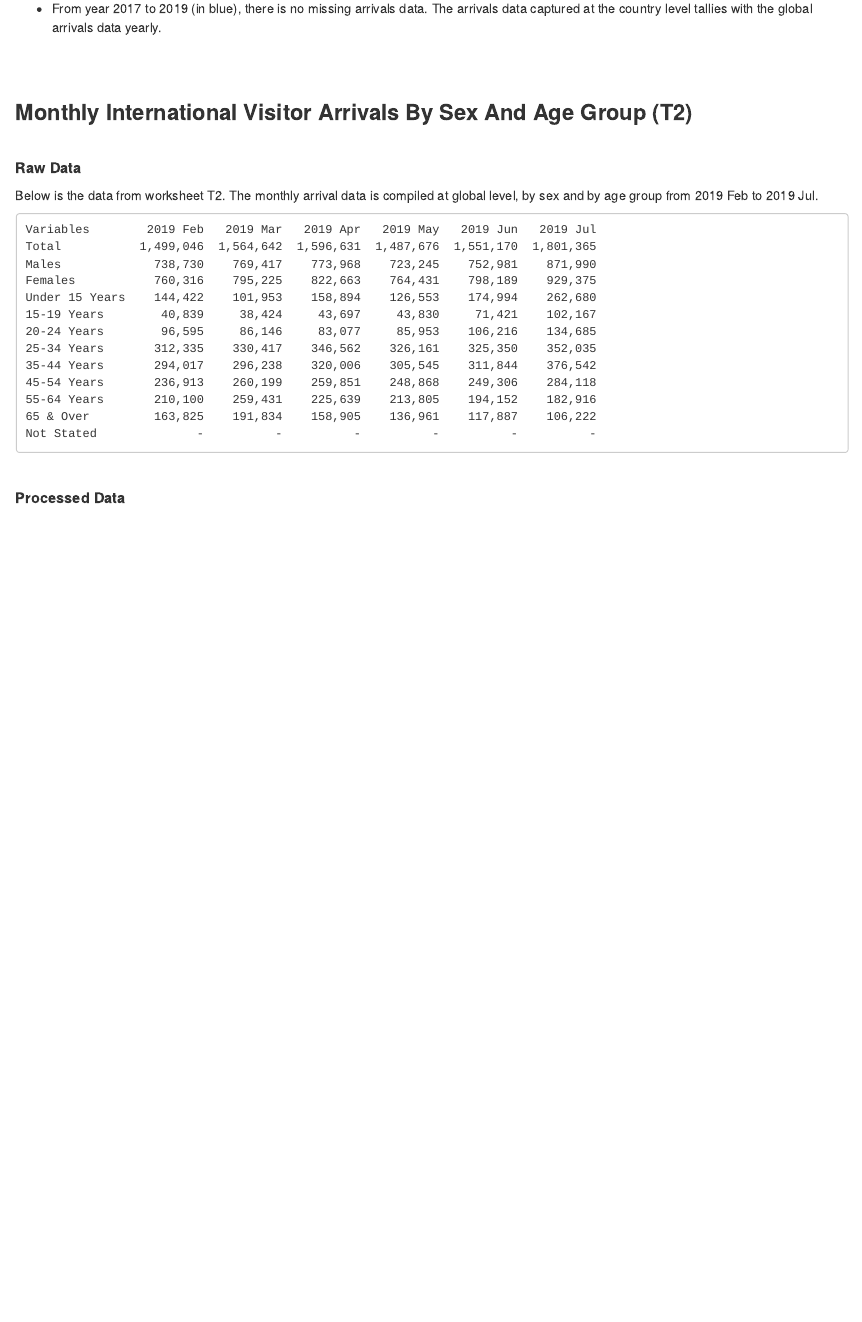
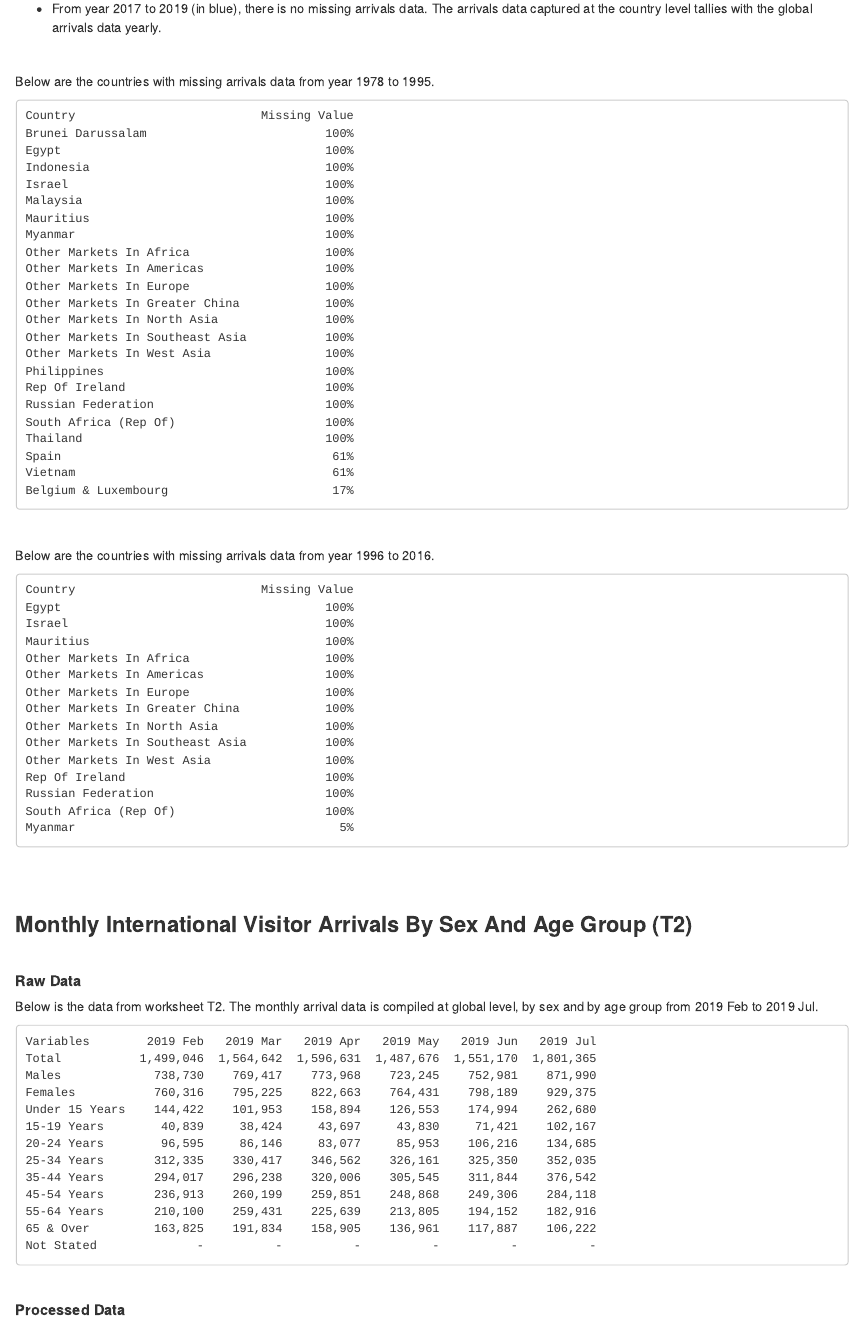
Before and after one commit to layhoon/Singapore-Intl-Visitor-Arrivals, an R Markdown document (Report.Rmd): the page in a window 1100 px wide, from 5860 px down. The pictures show the output file Report.html that the author committed with the source, opened offline; long lines of code are wrapped.

Commit message:
Updated paragraph "Comparing Country Arrivals Data with Global Arrivals Data"

````diff
--- a/Report.Rmd
+++ b/Report.Rmd
@@ -206,6 +206,30 @@ The plots above show the percentages of missing arrivals data at the country lev
 
 * From year 2017 to 2019 (in blue), there is no missing arrivals data. The arrivals data captured at the country level tallies with the global arrivals data yearly.
 
+<br>
+
+Below are the countries with missing arrivals data from year 1978 to 1995.
+
+```{r}
+months <- (1995 - 1978 + 1) * 12
+countryRed <- filter(t13, year(Month) >= 1978 & year(Month) <= 1995, is.na(Arrivals))
+countryRed <- group_by(countryRed, Country) %>% summarise(MissingValue = n()/months * 100) %>% arrange(-MissingValue)
+countryRed$MissingValue <- sprintf("%.0f%%", countryRed$MissingValue)
+printData(countryRed, header = c("Country", "Missing Value"), alignment = c(-1, 1))
+```
+
+<br>
+
+Below are the countries with missing arrivals data from year 1996 to 2016.
+
+```{r}
+months <- (2016 - 1996 + 1) * 12
+countryGrey <- filter(t13, year(Month) >= 1996 & year(Month) <= 2016, is.na(Arrivals))
+countryGrey <- group_by(countryGrey, Country) %>% summarise(MissingValue = n()/months * 100) %>% arrange(-MissingValue)
+countryGrey$MissingValue <- sprintf("%.0f%%", countryGrey$MissingValue)
+printData(countryGrey, header = c("Country", "Missing Value"), alignment = c(-1, 1))
+```
+
 <br><br>
 
 ### **Monthly International Visitor Arrivals By Sex And Age Group (T2)**
````
Also changed, not shown: Report.html.
